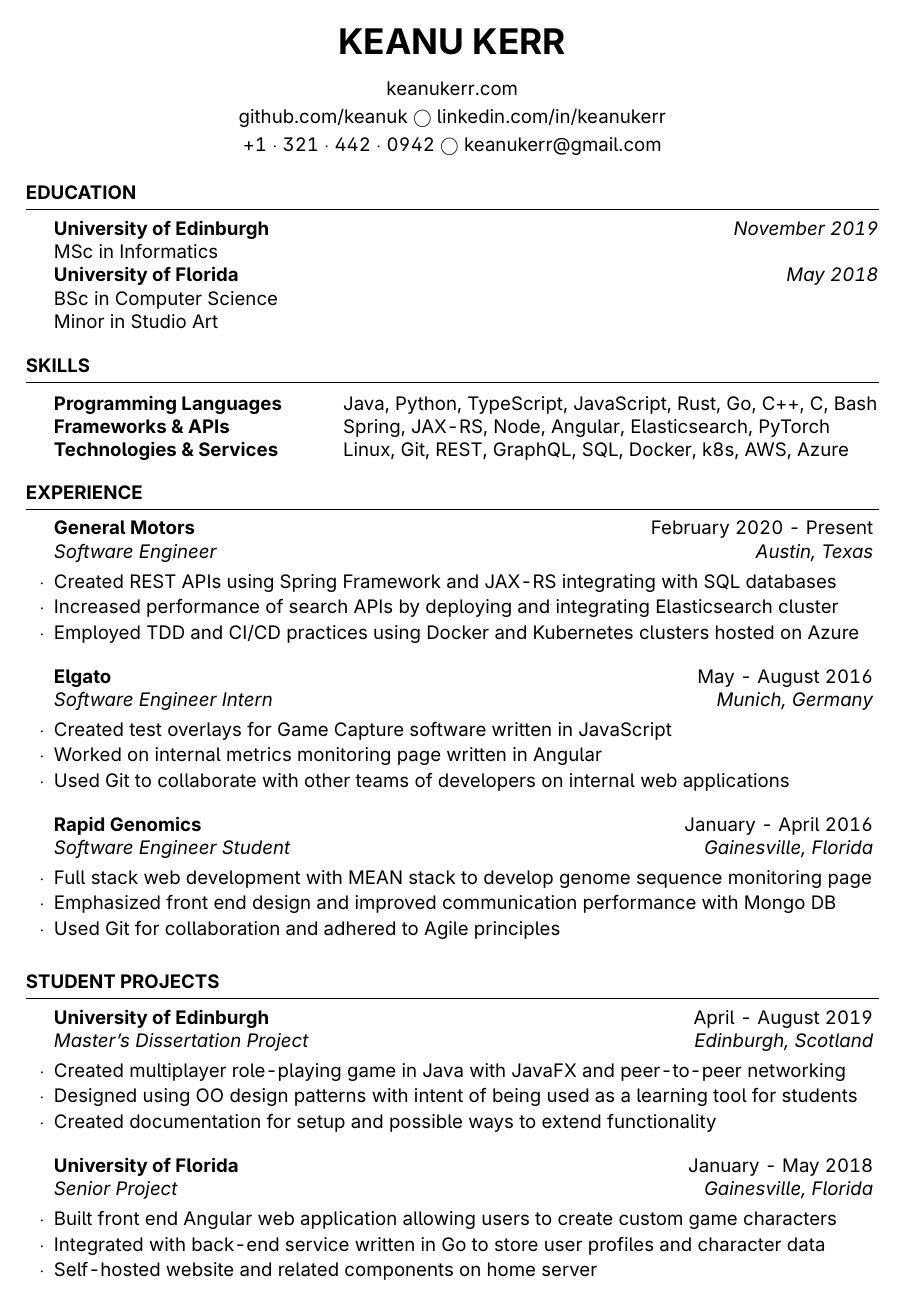
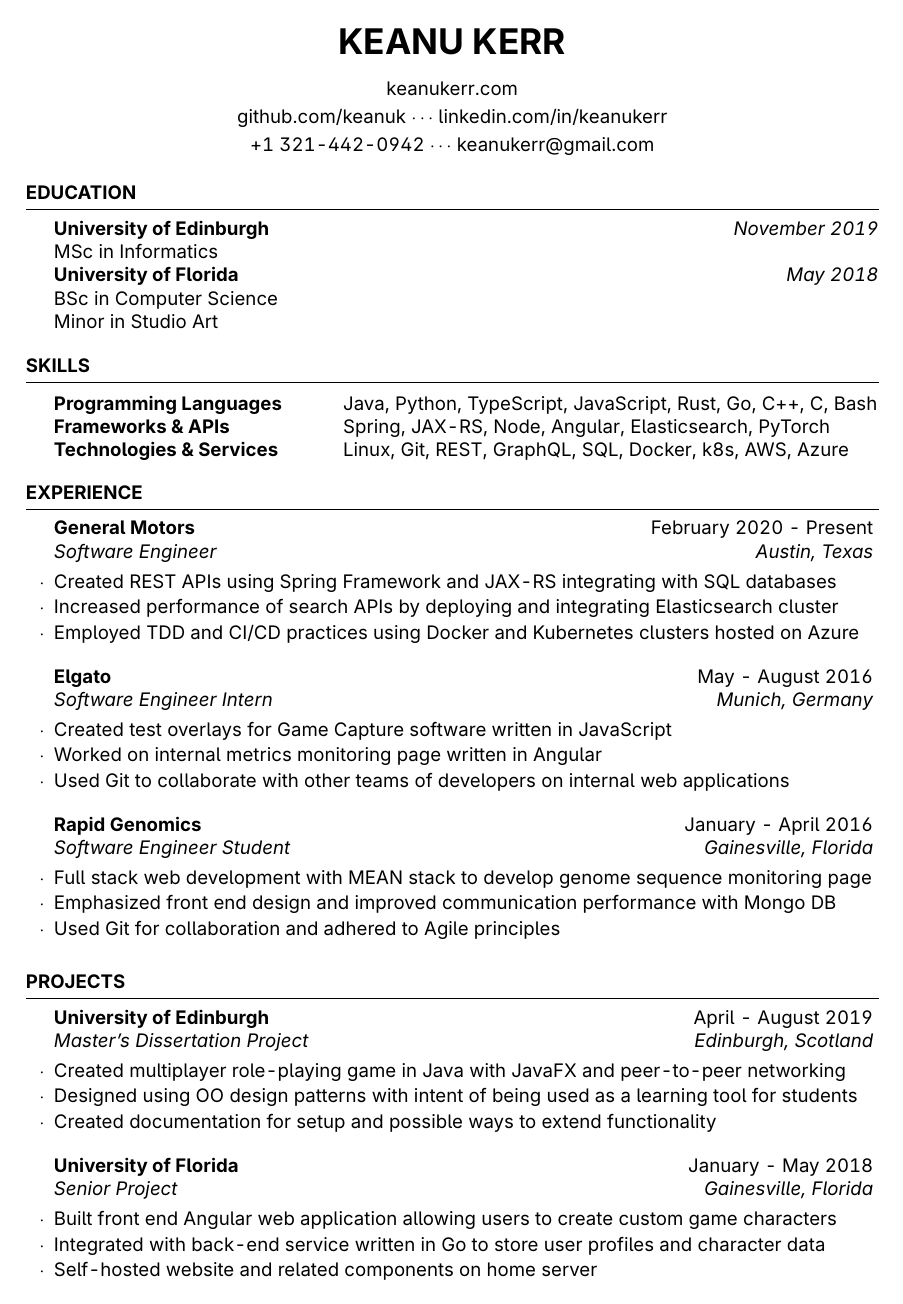
Before and after one commit to keanuk/keanu-kerr-resume, a LaTeX CV (keanu-kerr-resume.tex, which reads resume.cls): the whole page. Compiled offline with pdfLaTeX.

Commit message:
Stylistic updates

```diff
--- a/keanu-kerr-resume.tex
+++ b/keanu-kerr-resume.tex
@@ -38,7 +38,7 @@
 
 \address{github.com/keanuk \\ linkedin.com/in/keanukerr}
 
-\address{+1~$\cdot$~321~$\cdot$~442~$\cdot$~0942 \\ keanukerr@gmail.com}
+\address{+1 321-442-0942 \\ keanukerr@gmail.com}
 
 %----------------------------------------------------------------------------------------
 
@@ -102,7 +102,7 @@
 
 \end{rSection}
 
-\begin{rSection}{Student Projects}
+\begin{rSection}{Projects}
 
 	\begin{rSubsection}{University of Edinburgh}{April - August 2019}{Master's Dissertation Project}{Edinburgh, Scotland}
 		\item Created multiplayer role-playing game in Java with JavaFX and peer-to-peer networking
--- a/resume.cls
+++ b/resume.cls
@@ -62,7 +62,7 @@
 
 \newcommand{\name}[1]{\renewcommand{\name}{#1}} % Defines the \name command to set the user's name
 
-\newcommand{\addressSep}{$\bigcirc$} % Set default address separator to a diamond symbol
+\newcommand{\addressSep}{$\cdots$} % Set default address separator to a diamond symbol
 
 % One, two or three address lines can be specified
 \let \@addressone \relax
```
Also changed, not shown: keanu-kerr-resume.pdf, 1 other file.
